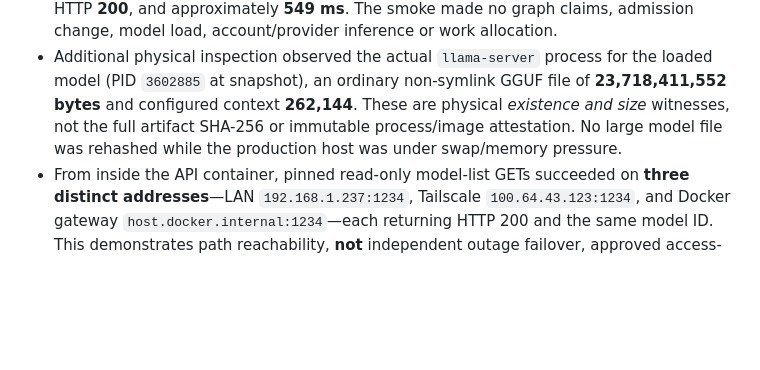
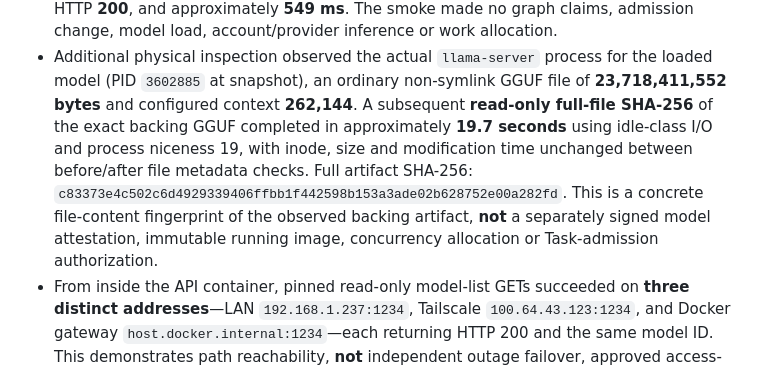
Before and after one commit to scottjoyner/auto-assist, a Markdown page: docs/FLEET_PROJECTION_RENEWAL_PREFLIGHT_20261107.md, the part around the change. Rendered like a GitHub page; blank space fills up the shorter version.

Commit message:
docs(fleet): pin verified full GGUF SHA256 read-only witness

```diff
--- a/docs/FLEET_PROJECTION_RENEWAL_PREFLIGHT_20261107.md
+++ b/docs/FLEET_PROJECTION_RENEWAL_PREFLIGHT_20261107.md
@@ -23,9 +23,14 @@ execution slot, update graph nodes, call a Task endpoint or authorize workers.
 - Additional physical inspection observed the actual `llama-server` process
   for the loaded model (PID `3602885` at snapshot), an ordinary non-symlink
   GGUF file of **23,718,411,552 bytes** and configured context **262,144**.
-  These are physical *existence and size* witnesses, not the full artifact
-  SHA-256 or immutable process/image attestation. No large model file was
-  rehashed while the production host was under swap/memory pressure.
+  A subsequent **read-only full-file SHA-256** of the exact backing GGUF
+  completed in approximately **19.7 seconds** using idle-class I/O and
+  process niceness 19, with inode, size and modification time unchanged
+  between before/after file metadata checks. Full artifact SHA-256:
+  `c83373e4c502c6d4929339406ffbb1f442598b153a3ade02b628752e00a282fd`.
+  This is a concrete file-content fingerprint of the observed backing artifact,
+  **not** a separately signed model attestation, immutable running image,
+  concurrency allocation or Task-admission authorization.
 - From inside the API container, pinned read-only model-list GETs succeeded on
   **three distinct addresses**—LAN `192.168.1.237:1234`, Tailscale
   `100.64.43.123:1234`, and Docker gateway
```
